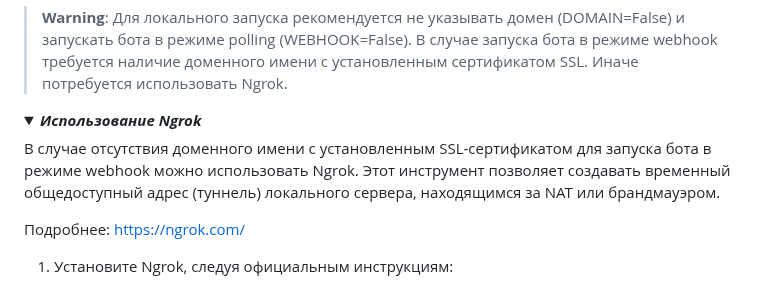
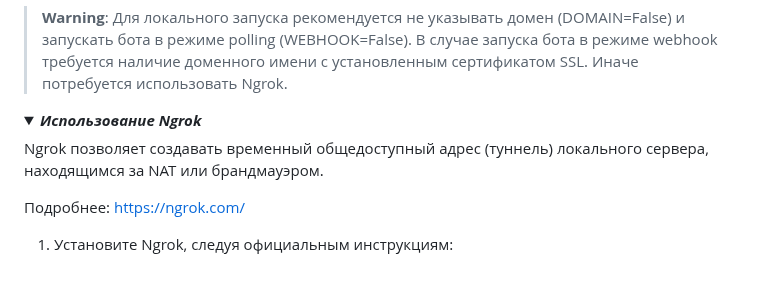
Before and after one commit to AbbadonAA/Latest_News_Bot, a Markdown page: README.md, the part around the change. GitHub-like rendering; folded sections open.

```diff
--- a/README.md
+++ b/README.md
@@ -73,8 +73,7 @@ DB_PORT=  # порт БД
 <details>
 <summary><b><i>Использование Ngrok</i></b></summary>
 
-В случае отсутствия доменного имени с
-установленным SSL-сертификатом для запуска бота в режиме webhook можно использовать Ngrok. Этот инструмент позволяет создавать временный
+Ngrok позволяет создавать временный
 общедоступный адрес (туннель) локального сервера,
 находящимся за NAT или брандмауэром.
 
```
